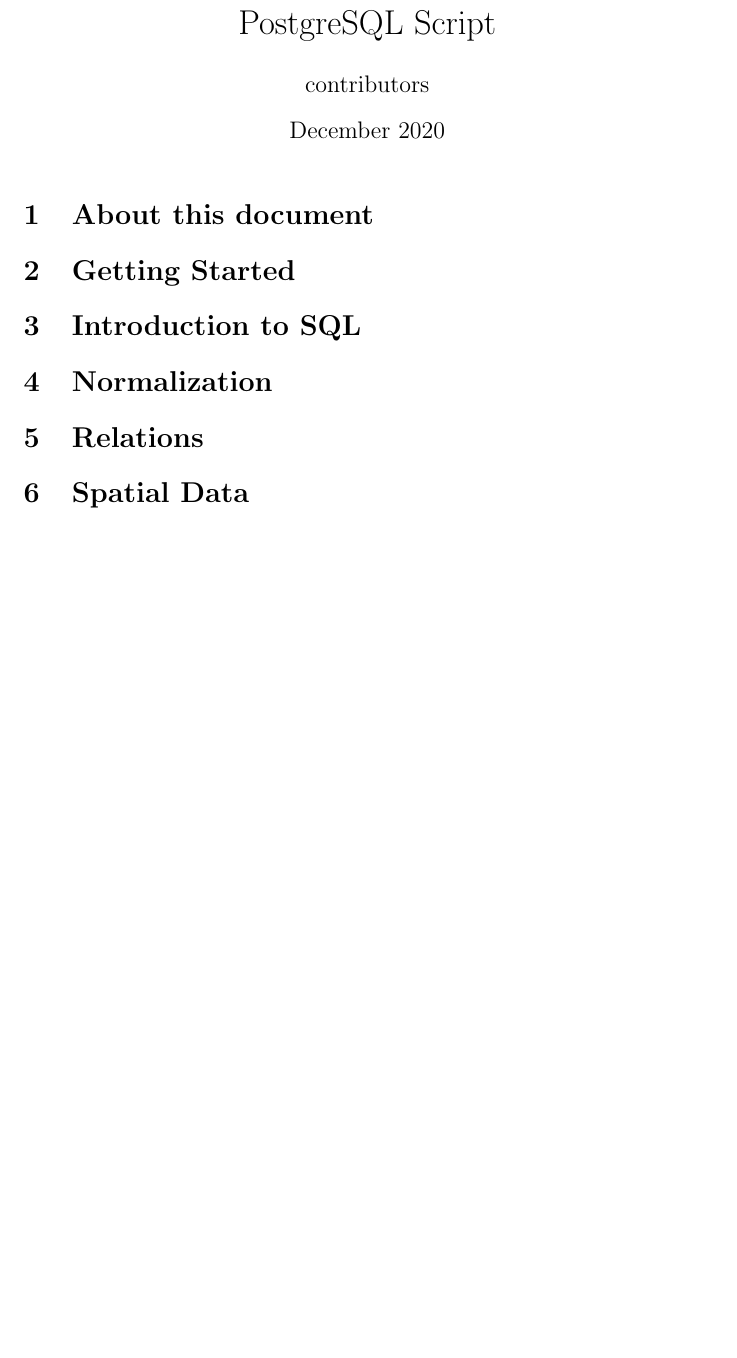
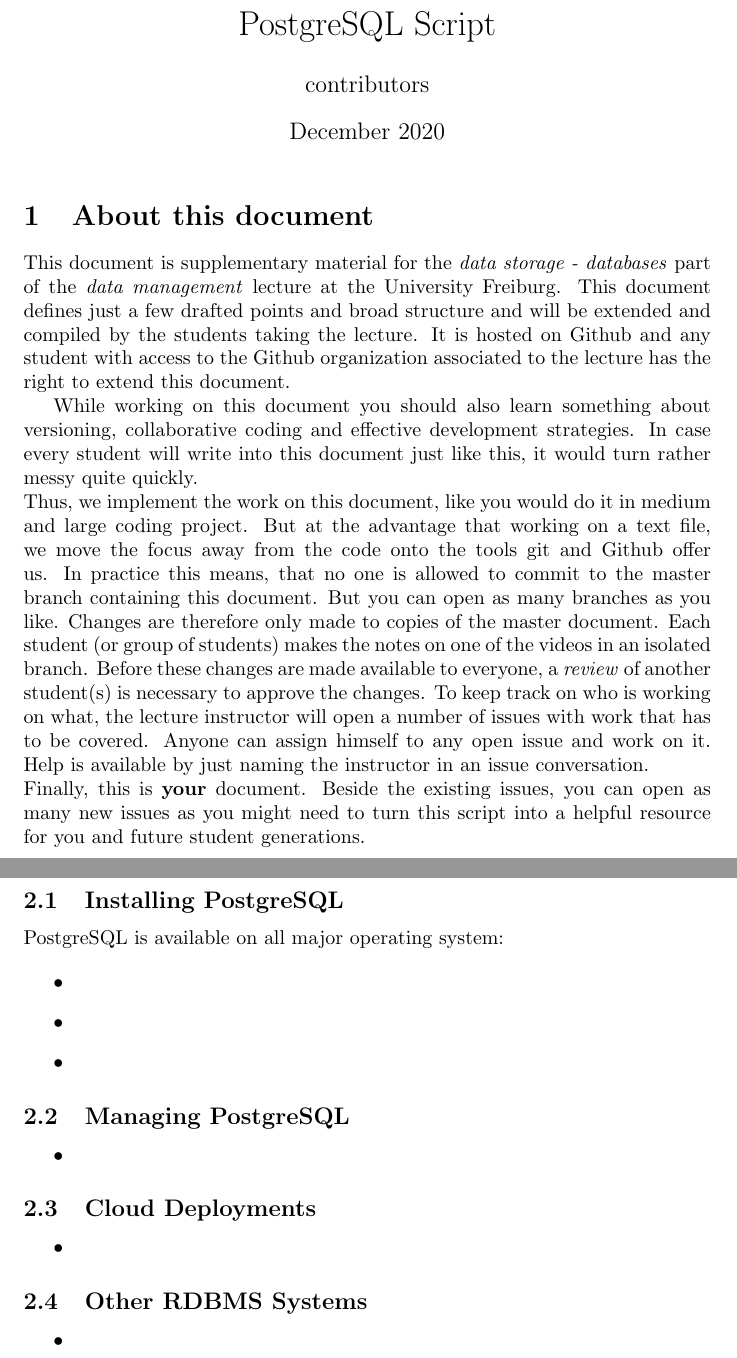
Before and after one commit to data-hydenv/postgres-script, a LaTeX document (main.tex, which reads getting_started.tex): part of the page before the commit and two parts of pages 1 and 2 of 6 after it, the two joined at a grey line, cut so that both start at the same text, the shorter picture padded with empty space. Compiled offline with pdfLaTeX.

Commit message:
Put chapters into single files

```diff
--- /dev/null
+++ b/getting_started.tex
@@ -0,0 +1,47 @@
+%-------------------------------------------------------
+% LaTeX 101
+% bold - \textbf{bold text}
+% italic - \textit{italic text}
+%
+% bullet points:
+% \begin{itemize}
+%   \item first point
+%   \item second point
+% \end{itemize}
+%
+% Code listings
+% \begin{lstlisting}[language=sql]
+% SELECT * FROM metadata
+% \end{lstlisting}
+% you can also change the language to Python or R
+%
+%-------------------------------------------------------
+\section{Getting Started}
+
+\subsection{Installing PostgreSQL}
+PostgreSQL is available on all major operating system:
+
+\begin{itemize}
+    \item
+    \item
+    \item
+\end{itemize}
+
+\subsection{Managing PostgreSQL}
+
+\begin{itemize}
+    \item
+\end{itemize}
+
+
+\subsection{Cloud Deployments}
+
+\begin{itemize}
+    \item
+\end{itemize}
+
+\subsection{Other RDBMS Systems}
+
+\begin{itemize}
+    \item
+\end{itemize}
--- a/main.tex
+++ b/main.tex
@@ -1,5 +1,8 @@
 \documentclass{article}
 \usepackage[utf8]{inputenc}
+\usepackage{listings}
+\usepackage{hyperref}
+
 
 \title{PostgreSQL Script}
 \author{contributors}
@@ -11,10 +14,16 @@
 
 \section{About this document}
 
-\section{Getting Started}
+This document is supplementary material for the \textit{data storage - databases} part of the \textit{data management} lecture at the University Freiburg.
+This document defines just a few drafted points and broad structure and will be extended and compiled by the students taking the lecture. It is hosted on Github and any student with access to the Github organization associated to the lecture has the right to extend this document.
 
-\section{Introduction to SQL}
+While working on this document you should also learn something about versioning, collaborative coding and effective development strategies.
+In case every student will write into this document just like this, it would turn rather messy quite quickly.\\
+Thus, we implement the work on this document, like you would do it in medium and large coding project.
+But at the advantage that working on a text file, we move the focus away from the code onto the tools git and Github offer us. In practice this means, that no one is allowed to commit to the master branch containing this document.
+But you can open as many branches as you like. Changes are therefore only made to copies of the master document. Each student (or group of students) makes the notes on one of the videos in an isolated branch.
+Before these changes are made available to everyone, a \textit{review} of another student(s) is necessary to approve the changes.
+To keep track on who is working on what, the lecture instructor will open a number of issues with work that has to be covered. Anyone can assign himself to any open issue and work on it. Help is available by just naming the instructor in an issue conversation.\\
+Finally, this is \textbf{your} document. Beside the existing issues, you can open as many new issues as you might need to turn this script into a helpful resource for you and future student generations.
 
-\section{Normalization}
 
-\section{Relations}
@@ -21,4 +36,3 @@
 
-\section{Spatial Data}
 
 \end{document}
```
Also changed, not shown: introduction.tex (added, +30 -0 lines), normalization.tex (added, +19 -0 lines), relations.tex (added, +19 -0 lines), spatial_data.tex (added, +19 -0 lines), main.tex (6 more changed lines).
